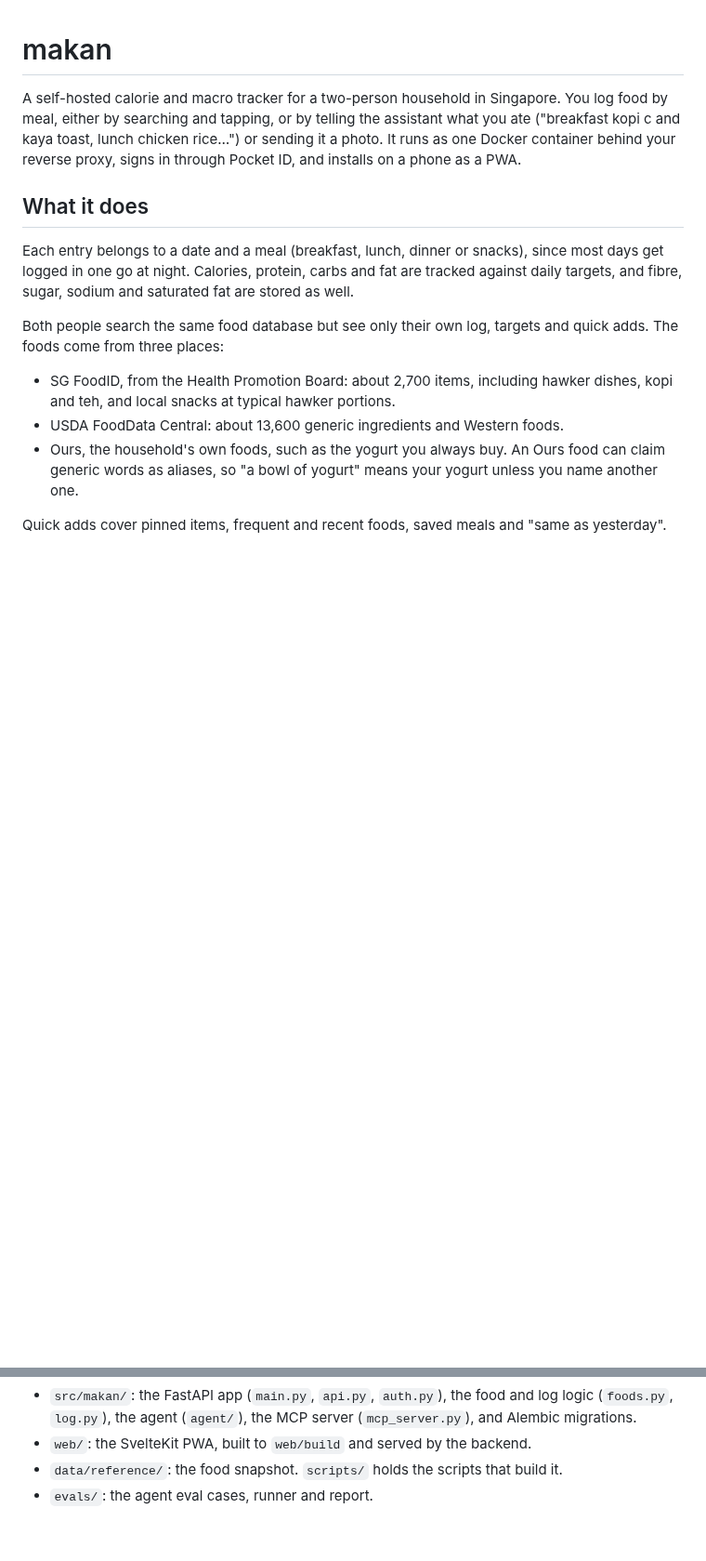
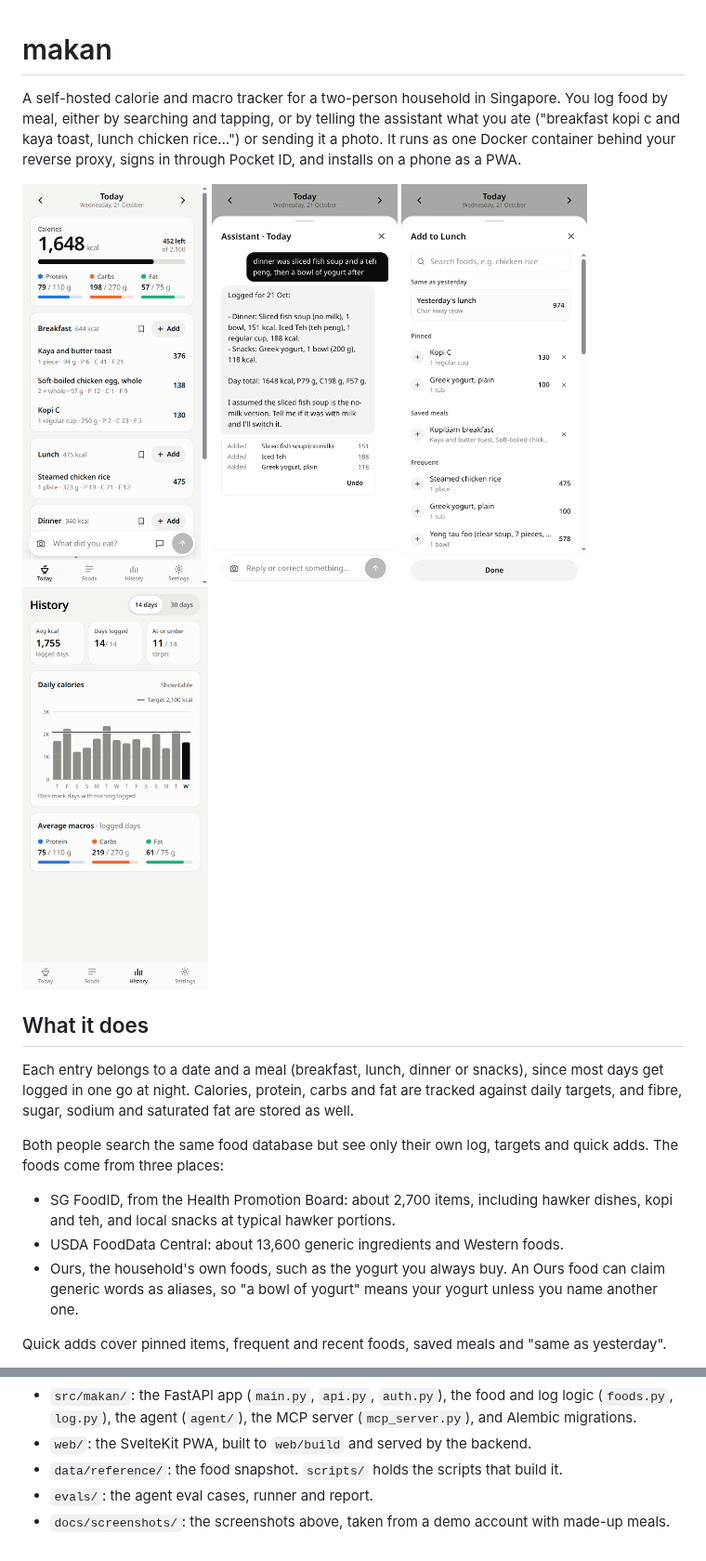
Before and after one commit to theepicflyer/makan, a Markdown page: README.md, 2 parts joined by grey strips. Shown at 93% size. Rendered like a GitHub page; pictures changed too: docs/screenshots/add.png (added), docs/screenshots/assistant.png (added), docs/screenshots/history.png (added); blank space fills up the shorter version.

Commit message:
Add screenshots to the README
Four phone-sized screenshots of a demo account with made-up meals: Today,
the assistant, the add sheet and History. docs/ is left out of the Docker
build context.

Co-Authored-By: Claude Opus 5.5 (1M context) <noreply@anthropic.com>
Claude-Session: https://claude.ai/code/session_01TejthLWdUQLuhpTXMDktR6

```diff
--- a/README.md
+++ b/README.md
@@ -1,6 +1,13 @@
 # makan
 
 A self-hosted calorie and macro tracker for a two-person household in Singapore. You log food by meal, either by searching and tapping, or by telling the assistant what you ate ("breakfast kopi c and kaya toast, lunch chicken rice…") or sending it a photo. It runs as one Docker container behind your reverse proxy, signs in through Pocket ID, and installs on a phone as a PWA.
+
+<p>
+  <img src="docs/screenshots/today.png" width="200" alt="Today: calories and macros against targets, then entries by meal">
+  <img src="docs/screenshots/assistant.png" width="200" alt="The assistant logging dinner from a text message, with an undo">
+  <img src="docs/screenshots/add.png" width="200" alt="Adding to a meal: same as yesterday, pinned foods, saved meals and frequent foods">
+  <img src="docs/screenshots/history.png" width="200" alt="History: daily calories against target and average macros">
+</p>
 
 ## What it does
 
@@ -84,3 +91,4 @@ Layout:
 - `web/`: the SvelteKit PWA, built to `web/build` and served by the backend.
 - `data/reference/`: the food snapshot. `scripts/` holds the scripts that build it.
 - `evals/`: the agent eval cases, runner and report.
+- `docs/screenshots/`: the screenshots above, taken from a demo account with made-up meals.
```
Also changed, not shown: 1 other file.
